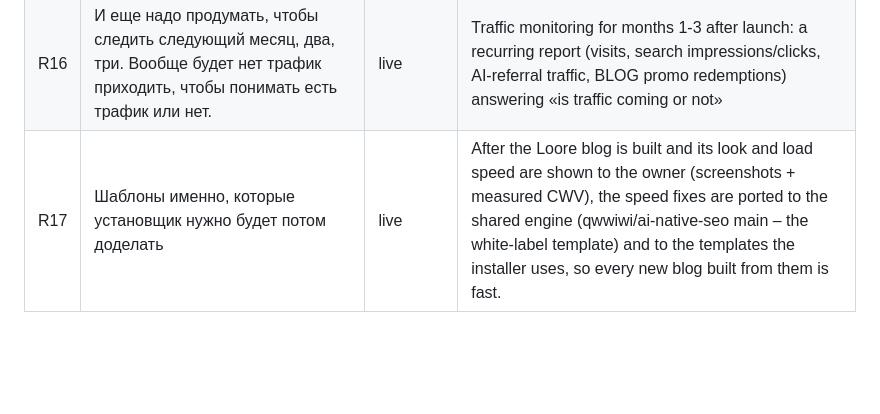
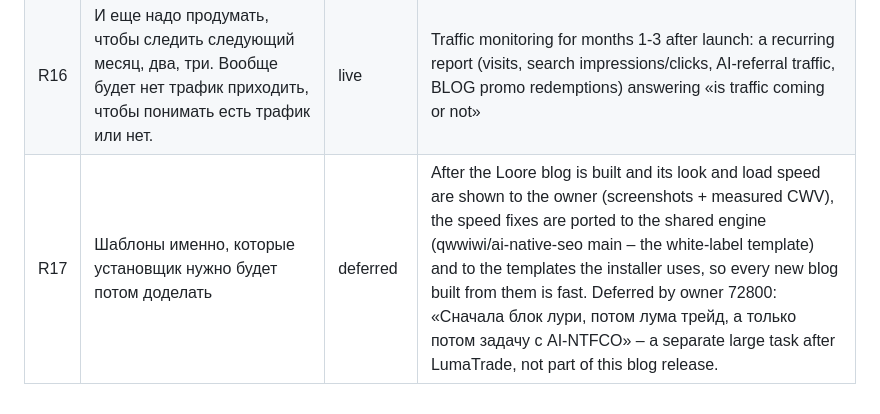
Before and after one commit to qwwiwi/ai-native-seo, a Markdown page: brief/CHECKLIST.md, the part around the change. Drawn GitHub-style; blank space fills up the shorter version.

```diff
--- a/brief/CHECKLIST.md
+++ b/brief/CHECKLIST.md
@@ -22,4 +22,4 @@
 | R14 | И написать скилл, написание статей, скилл прямо написать. | live | A reusable article-writing skill for Loore blog (query research -> outline -> draft -> fact check vs llms-full.txt -> lint -> cover -> publish), committed to the repo and used for all 10+ articles |
 | R15 | То есть сделай ресерч, как правильно писать, создавать движки для SEO, Geo, чтобы они быстро грузились. Сделай ресерч и добавь их. | live | Research how to build fast SEO/GEO engines (image formats, sizes, loading, page weight) committed to brief/; its findings applied to the engine and to every cover image (modern format, responsive sizes) |
 | R16 | И еще надо продумать, чтобы следить следующий месяц, два, три. Вообще будет нет трафик приходить, чтобы понимать есть трафик или нет. | live | Traffic monitoring for months 1-3 after launch: a recurring report (visits, search impressions/clicks, AI-referral traffic, BLOG promo redemptions) answering «is traffic coming or not» |
-| R17 | Шаблоны именно, которые установщик нужно будет потом доделать | live | After the Loore blog is built and its look and load speed are shown to the owner (screenshots + measured CWV), the speed fixes are ported to the shared engine (qwwiwi/ai-native-seo main – the white-label template) and to the templates the installer uses, so every new blog built from them is fast. |
+| R17 | Шаблоны именно, которые установщик нужно будет потом доделать | deferred | After the Loore blog is built and its look and load speed are shown to the owner (screenshots + measured CWV), the speed fixes are ported to the shared engine (qwwiwi/ai-native-seo main – the white-label template) and to the templates the installer uses, so every new blog built from them is fast. Deferred by owner 72800: «Сначала блок лури, потом лума трейд, а только потом задачу с AI-NTFCO» – a separate large task after LumaTrade, not part of this blog release. |
```
Also changed, not shown: brief/BRIEF.md (+1 -0 lines).
